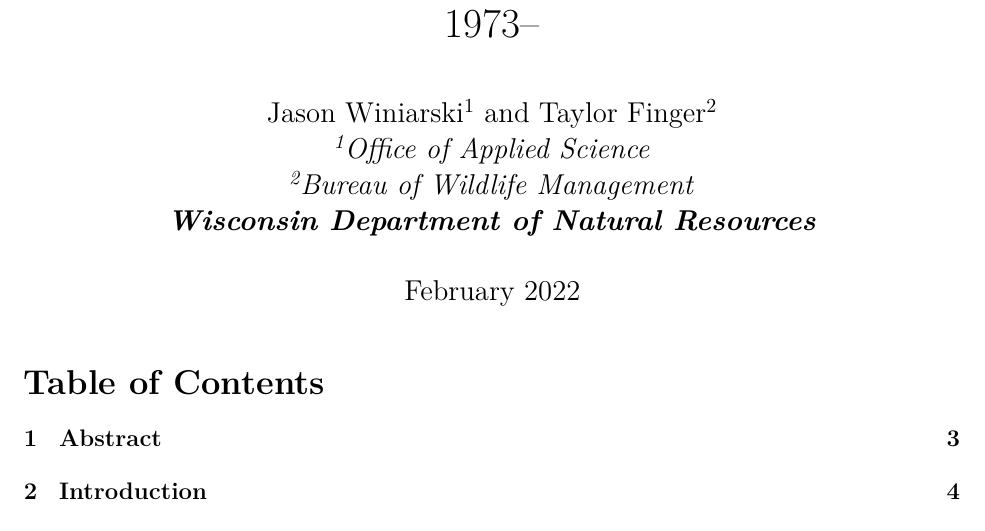
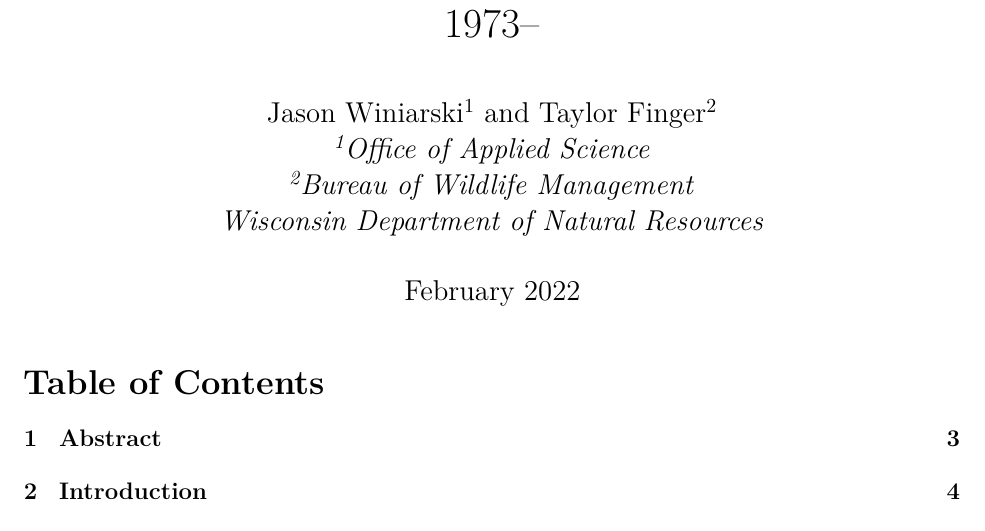
Before and after one commit to jaymwin/aerial_survey_analysis, an R Markdown document (scripts/rmarkdown/oas_report.Rmd): part of page 1 of 27, cut so that both start at the same text. Rendered offline with R 4.5, knitr and Pandoc, then LaTeX, with nearby package versions; some code elsewhere in the file could not run offline; column names are cleaned by a stand-in for the janitor package; common packages that the code uses without loading them are loaded.

Commit message:
last changes before sending to Taylor

```diff
--- a/scripts/rmarkdown/oas_report.Rmd
+++ b/scripts/rmarkdown/oas_report.Rmd
@@ -4,7 +4,7 @@
   | Jason Winiarski^1^ and Taylor Finger^2^
   | *^1^Office of Applied Science*
   | *^2^Bureau of Wildlife Management*
-  | ***Wisconsin Department of Natural Resources***
+  | *Wisconsin Department of Natural Resources*
 date: "`r format(Sys.time(), '%B %Y')`"
 fontsize: 12pt
 geometry: margin = 1in
```
Also changed, not shown: reports/2021/oas_spring_survey_report_2021.pdf, scripts/rmarkdown/oas_report.Rmd (2 more changed lines), 10 other files.
